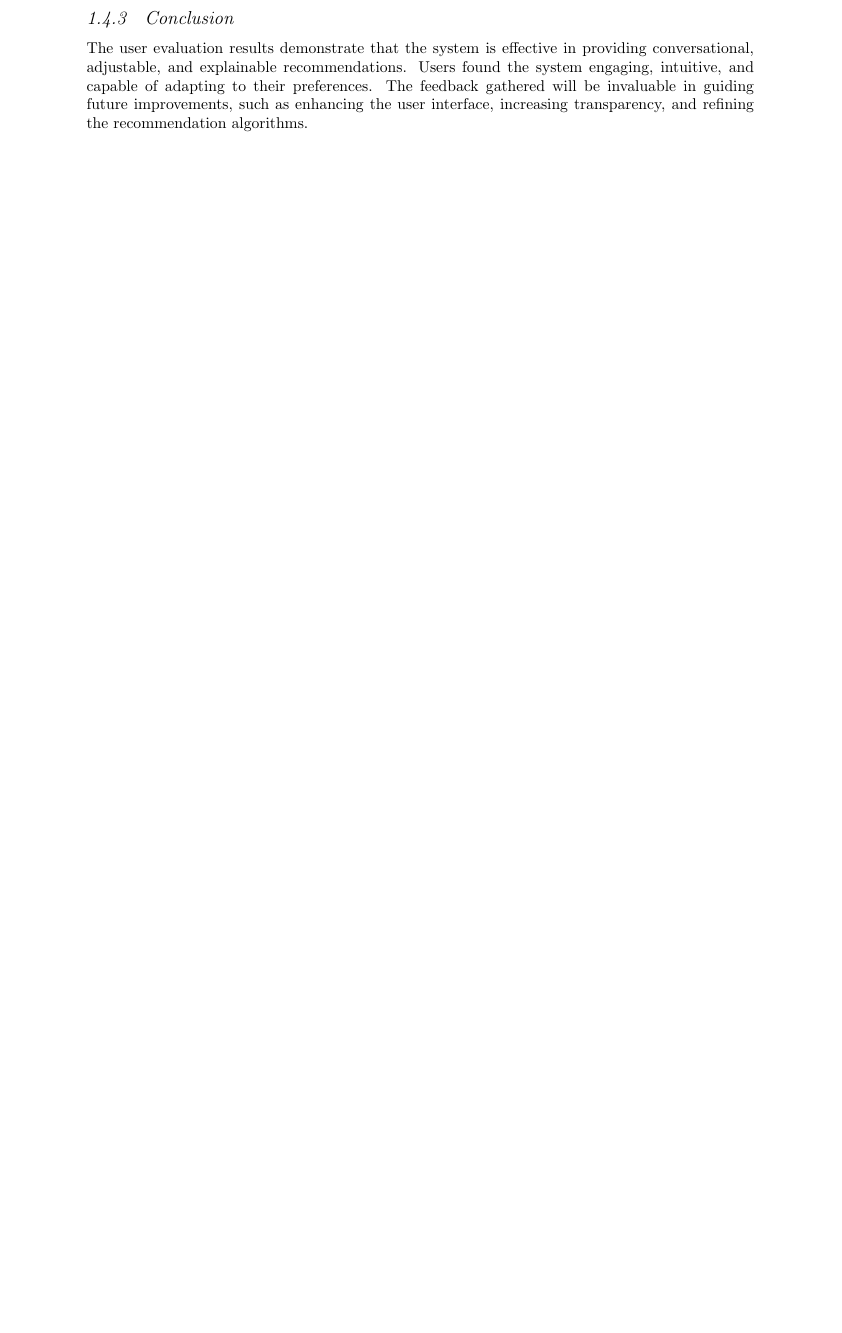
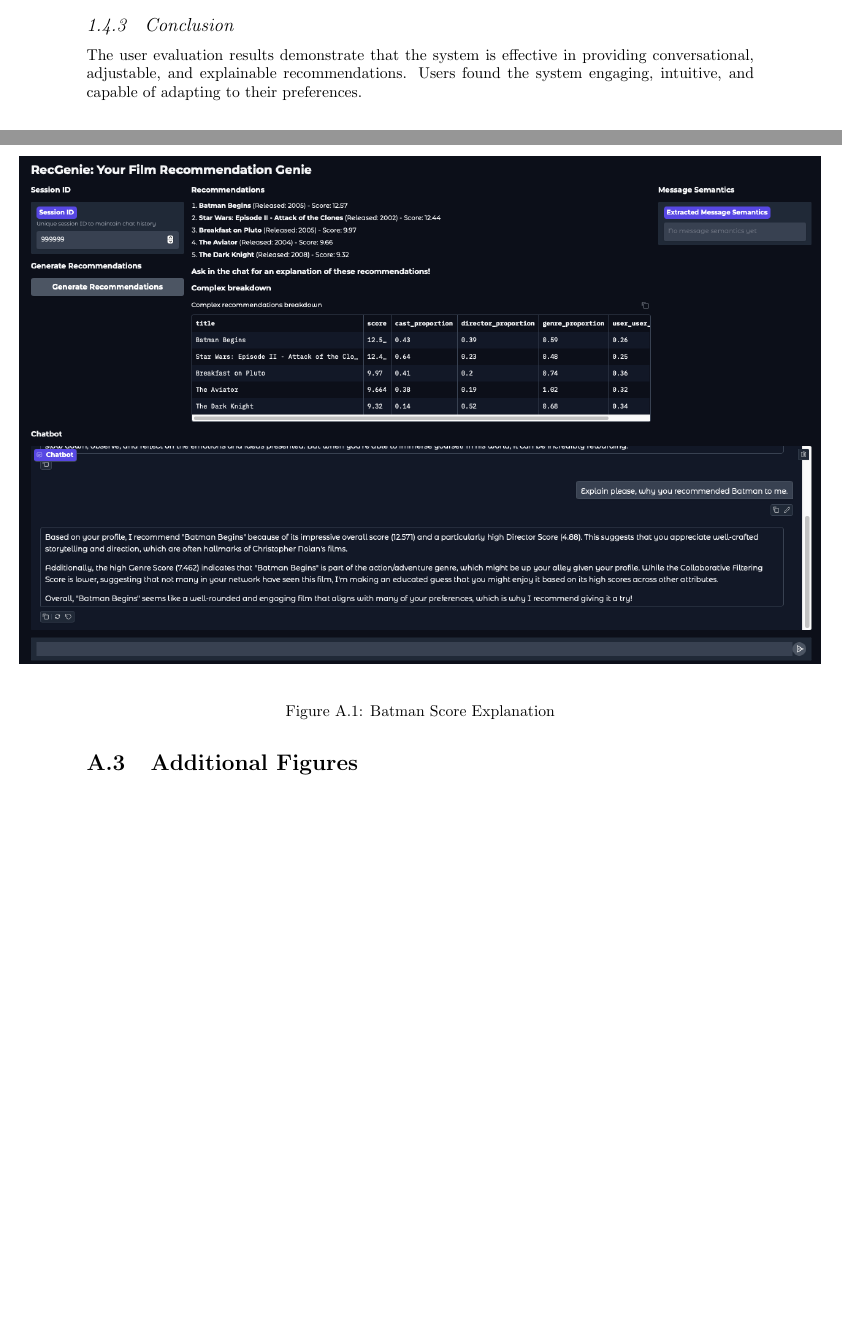
Before and after one commit to Laan33/Rec-Genie, a LaTeX thesis (fyp/CL-FYP-Report/Main.tex, which reads fyp/CL-FYP-Report/chapters/appendix.tex, fyp/CL-FYP-Report/chapters/results.tex): part of page 9 of 15 before the commit and two parts of pages 8 and 15 of 15 after it, the two joined at a grey line, cut so that both start at the same text, the shorter picture padded with empty space. Compiled offline with pdfLaTeX.

Commit message:
Add additional figures and explanation for Batman recommendation in appendix

```diff
--- a/fyp/CL-FYP-Report/chapters/appendix.tex
+++ b/fyp/CL-FYP-Report/chapters/appendix.tex
@@ -7,3 +7,13 @@
 \label{appendix:surveyResults}
 \newgeometry{left=1cm, right=1cm, top=2.5cm, bottom=2.5cm}
 \input{tables/survey_table.tex}
+
+\restoregeometry
+\section{Additional Figures}
+\label{appendix:figures}
+\begin{figure}
+    \centering
+    \makebox[\textwidth]{\includegraphics[width=1.2\textwidth]{Figures/RunThrough/ExplainBatman.png}}
+    \caption{Batman Score Explanation}
+    \label{fig:explainBatmanKING}
+\end{figure}
--- a/fyp/CL-FYP-Report/chapters/results.tex
+++ b/fyp/CL-FYP-Report/chapters/results.tex
@@ -152,4 +153,5 @@ Users provided constructive feedback for enhancing the system:
 \end{itemize}
 
 \subsection{Conclusion}
-The user evaluation results demonstrate that the system is effective in providing conversational, adjustable, and explainable recommendations. Users found the system engaging, intuitive, and capable of adapting to their preferences. The feedback gathered will be invaluable in guiding future improvements, such as enhancing the user interface, increasing transparency, and refining the recommendation algorithms.
+The user evaluation results demonstrate that the system is effective in providing conversational, adjustable, and explainable recommendations.
+Users found the system engaging, intuitive, and capable of adapting to their preferences.
```
Also changed, not shown: fyp/CL-FYP-Report/Figures/RunThrough/ExplainBatman.png (added), fyp/CL-FYP-Report/chapters/results.tex (1 more changed lines).
